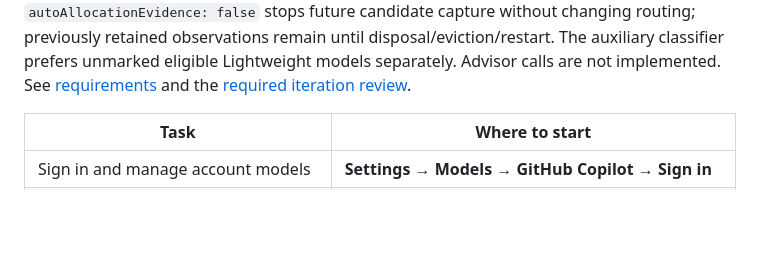
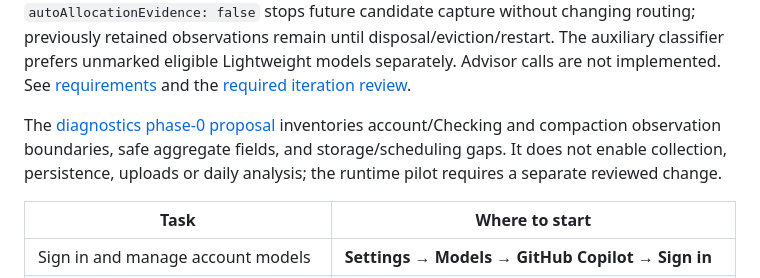
Before and after one commit to cloga/dsh-github-copilot, a Markdown page: README.md, the part around the change. Rendered like a GitHub page; blank space fills up the shorter version.

Commit message:
docs(diagnostics): qualify phase-zero collection boundaries (#354) (#355)
Assisted-by: GitHub Copilot CLI

Co-authored-by: Copilot App <223556219+Copilot@users.noreply.github.com>

```diff
--- a/README.md
+++ b/README.md
@@ -45,6 +45,11 @@ observations remain until disposal/eviction/restart. The auxiliary classifier
 prefers unmarked eligible Lightweight models separately. Advisor calls are not
 implemented. See [requirements](./docs/auto-high-cost.md) and the
 [required iteration review](./docs/evidence-driven-iteration.md).
+
+The [diagnostics phase-0 proposal](./docs/plugin-diagnostics.md) inventories
+account/Checking and compaction observation boundaries, safe aggregate fields,
+and storage/scheduling gaps. It does not enable collection, persistence,
+uploads or daily analysis; the runtime pilot requires a separate reviewed change.
 
 | Task | Where to start |
 |---|---|
```
Also changed, not shown: README.zh.md (+4 -0 lines), docs/plugin-diagnostics.md (added, +275 -0 lines).
